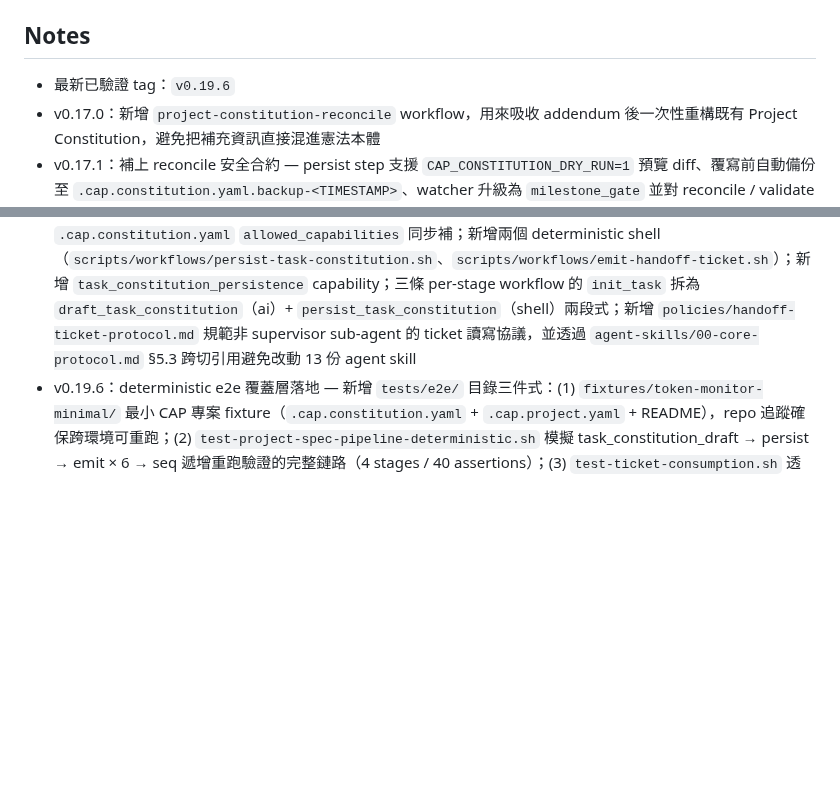
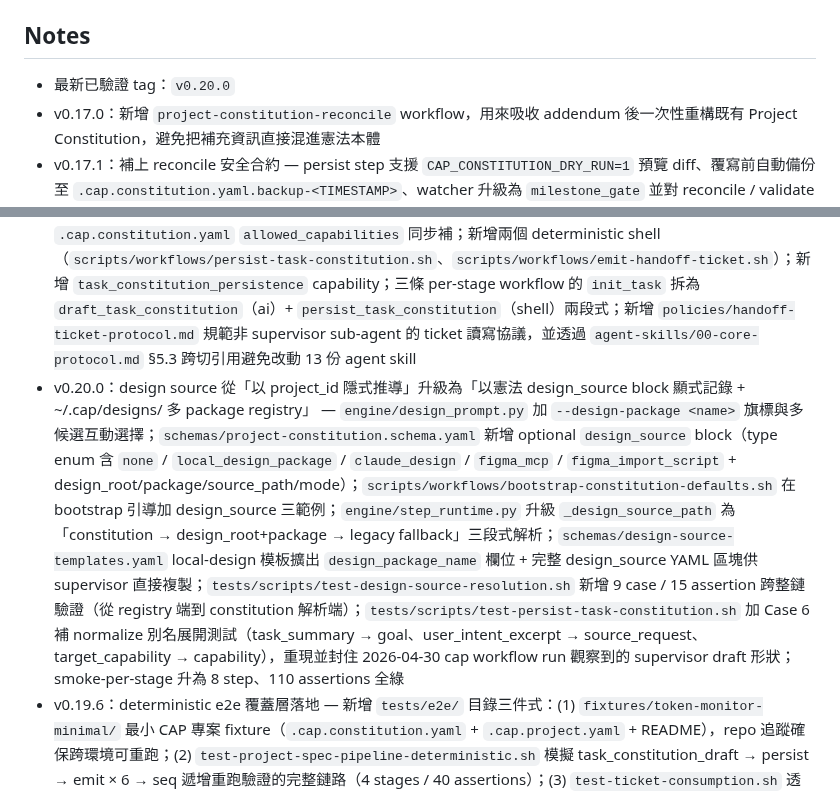
Before and after one commit to jack755051/charlie-ai-protocols, a Markdown page: README.md, 2 parts joined by grey strips. Rendered like a GitHub page; blank space fills up the shorter version.

```diff
--- a/README.md
+++ b/README.md
@@ -359,13 +359,14 @@ workflow 目前分成兩種層級，避免把 runtime 產物塞回主程式 repo
 
 ## Notes
 
-- 最新已驗證 tag：`v0.19.6`
+- 最新已驗證 tag：`v0.20.0`
 - v0.17.0：新增 `project-constitution-reconcile` workflow，用來吸收 addendum 後一次性重構既有 Project Constitution，避免把補充資訊直接混進憲法本體
 - v0.17.1：補上 reconcile 安全合約 — persist step 支援 `CAP_CONSTITUTION_DRY_RUN=1` 預覽 diff、覆寫前自動備份至 `.cap.constitution.yaml.backup-<TIMESTAMP>`、watcher 升級為 `milestone_gate` 並對 reconcile / validate / persist 三個 checkpoint 設閘
 - v0.18.0：新增 `prompt_outline_normalize` capability 與對應 step，把使用者 prompt 拆成 scalar / array / object / Markdown 四向分流送進憲章 / reconcile 之 draft，避免 schema halt；`cap workflow run` 加上 `--design-source / --design-url / --design-figma-target / --design-script / --no-design` 旗標與 TTY 反問機制（規劃型 workflow 限定），由 `schemas/design-source-templates.yaml` 提供 `claude-design / figma-mcp / figma-import-script` 儀式句模板；同步把 `agent-skills/`、`policies/`、`workflows/` 從 `docs/` 拆出成根目錄一級來源
 - v0.18.1：完成「設計來源 package 投放」管線 — `engine/design_prompt.py` 新增 `local-design` 來源、`--design-path` 旗標與 `DEFAULT_DESIGNS_DIR = "~/.cap/designs"` 常數；`schemas/design-source-templates.yaml` 補上 `local-design` 儀式句與 `design_path` 必填欄位；`install.sh` 在 storage setup 同時 mkdir `${CAP_HOME}/projects` 與 `${CAP_HOME}/designs`，老使用者跑 `cap update` 即可自動拿到目錄，與 `design_prompt.py` 只讀不建的契約形成完整鏈路
 - v0.19.0：新增 per-stage workflow 系列（`schemas/workflows/project-spec-pipeline.yaml` / `project-implementation-pipeline.yaml` / `project-qa-pipeline.yaml`），把 supervisor 派工迴圈固化為可被 cap CLI 顯示步驟與計時的單元；新增 `schemas/handoff-ticket.schema.yaml`（Type C 派工單契約）+ `task_constitution_planning` / `handoff_ticket_emit` 兩條 capability；`policies/constitution-driven-execution.md` §1.3 新增 Mode C conductor binding 規則（`.cap.constitution.yaml` 存在時 conductor 綁定 01-Supervisor）；`agent-skills/01-supervisor-agent.md` §3.6 / §3.7 把 ticket 發行協議與 conductor 綁定落地到 supervisor 自身行為書
 - v0.19.1：補完 v0.19.0 的 binding 與 runtime 缺口 — `.cap.skills.yaml` `builtin-supervisor.provided_capabilities` 補上 `task_constitution_planning` / `handoff_ticket_emit`；自宿主 `.cap.constitution.yaml` `allowed_capabilities` 同步補；新增兩個 deterministic shell（`scripts/workflows/persist-task-constitution.sh`、`scripts/workflows/emit-handoff-ticket.sh`）；新增 `task_constitution_persistence` capability；三條 per-stage workflow 的 `init_task` 拆為 `draft_task_constitution`（ai）+ `persist_task_constitution`（shell）兩段式；新增 `policies/handoff-ticket-protocol.md` 規範非 supervisor sub-agent 的 ticket 讀寫協議，並透過 `agent-skills/00-core-protocol.md` §5.3 跨切引用避免改動 13 份 agent skill
+- v0.20.0：design source 從「以 project_id 隱式推導」升級為「以憲法 design_source block 顯式記錄 + ~/.cap/designs/ 多 package registry」 — `engine/design_prompt.py` 加 `--design-package <name>` 旗標與多候選互動選擇；`schemas/project-constitution.schema.yaml` 新增 optional `design_source` block（type enum 含 `none` / `local_design_package` / `claude_design` / `figma_mcp` / `figma_import_script` + design_root/package/source_path/mode）；`scripts/workflows/bootstrap-constitution-defaults.sh` 在 bootstrap 引導加 design_source 三範例；`engine/step_runtime.py` 升級 `_design_source_path` 為「constitution → design_root+package → legacy fallback」三段式解析；`schemas/design-source-templates.yaml` local-design 模板擴出 `design_package_name` 欄位 + 完整 design_source YAML 區塊供 supervisor 直接複製；`tests/scripts/test-design-source-resolution.sh` 新增 9 case / 15 assertion 跨整鏈驗證（從 registry 端到 constitution 解析端）；`tests/scripts/test-persist-task-constitution.sh` 加 Case 6 補 normalize 別名展開測試（task_summary → goal、user_intent_excerpt → source_request、target_capability → capability），重現並封住 2026-04-30 cap workflow run 觀察到的 supervisor draft 形狀；smoke-per-stage 升為 8 step、110 assertions 全綠
 - v0.19.6：deterministic e2e 覆蓋層落地 — 新增 `tests/e2e/` 目錄三件式：(1) `fixtures/token-monitor-minimal/` 最小 CAP 專案 fixture（`.cap.constitution.yaml` + `.cap.project.yaml` + README），repo 追蹤確保跨環境可重跑；(2) `test-project-spec-pipeline-deterministic.sh` 模擬 task_constitution_draft → persist → emit × 6 → seq 遞增重跑驗證的完整鏈路（4 stages / 40 assertions）；(3) `test-ticket-consumption.sh` 透過新增的 `scripts/workflows/fake-sub-agent.sh`（讀 ticket → schema validation → 寫 Type D 符合 handoff-ticket-protocol §4 的五段結構）驗證成功 / 模擬失敗 / 壞 ticket / 缺 env 共 4 cases / 22 assertions，同時 sha256 比對證實 ticket bytes 經 consumption 後不變（read-only 契約）；`smoke-per-stage.sh` 整合為 7 個 step（3 binding + 2 unit smoke + 2 e2e），本 repo 環境下 7/7 PASS、總計 90+ assertions 通過；明確不取代真實 `cap workflow run` AI smoke（仍需使用者環境跑）
 - v0.19.5：smoke wrapper 全環境可用基線 — `scripts/workflows/smoke-per-stage.sh` 在 cap 未安裝的環境（CI 新 checkout / 沒裝 cap installer 的開發環境）原本三條 binding 檢查全 graceful skip，現改為先試 cap 再 fallback 用 `bash ${REPO_ROOT}/scripts/cap-workflow.sh`（用 `-f` 不靠 executable bit）；bind 結果偵測改用 canonical `binding_status: ready` 信號 + `required_unresolved=0` 雙重確認，避免被 summary 行裡 `required_unresolved=0` 的 key 名誤觸發 FAIL；CHANGELOG `Deferred` 區塊明示 cap workflow run e2e、sub-agent ticket consumption e2e、engine route_back 自動 enforce 三項仍需 runtime 環境驗證或 engine 程式碼變動，明確標記為下個 cycle 工作；本 repo 環境下 smoke 套件從「2 passed, 3 skipped」變為「5 passed, 0 failed, 0 skipped」
 - v0.19.4：把 v0.19.3 的「規範完整 + smoke 全綠」推到「驗證強度與文件可追蹤性」這一層 — `engine/step_runtime.py` 新增 `validate-jsonschema` generic alias subcommand（委派既有 `validate-constitution` 同一個 jsonschema 4.x + manual fallback validator），`scripts/workflows/persist-task-constitution.sh` / `emit-handoff-ticket.sh` 接入「inline minimal pre-write + post-write full schema validation」雙層；`schemas/task-constitution.schema.yaml` / `handoff-ticket.schema.yaml` 從 legacy `fields:` 風格轉為 JSON-Schema 標準（與 `project-constitution.schema.yaml` 同一慣例）；新增 `scripts/workflows/smoke-per-stage.sh` 一鍵 wrapper（三條 cap workflow bind + 兩個 fixture 套件，cap CLI 不在 PATH 時 graceful skip）；`docs/cap/ARCHITECTURE.md` 「Handoff Ticket 欄位參考」、`docs/cap/SKILL-RUNTIME-ARCHITECTURE.md` draft 清單、`docs/cap/IMPLEMENTATION-ROADMAP.md` Phase 0 缺口清單三檔同步反映 v0.19.x 進度，避免文件與實作漂移
```
Also changed, not shown: CHANGELOG.md (+16 -0 lines).
